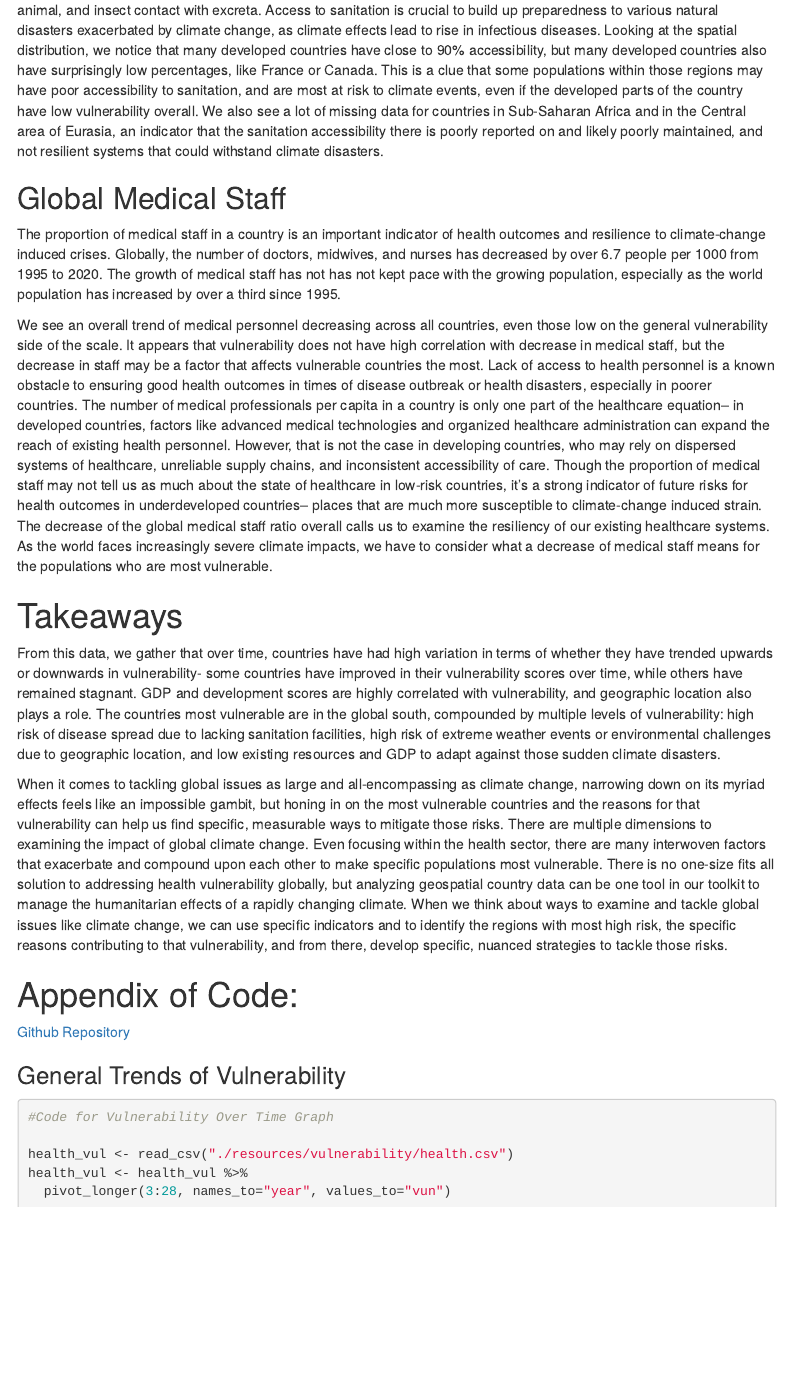
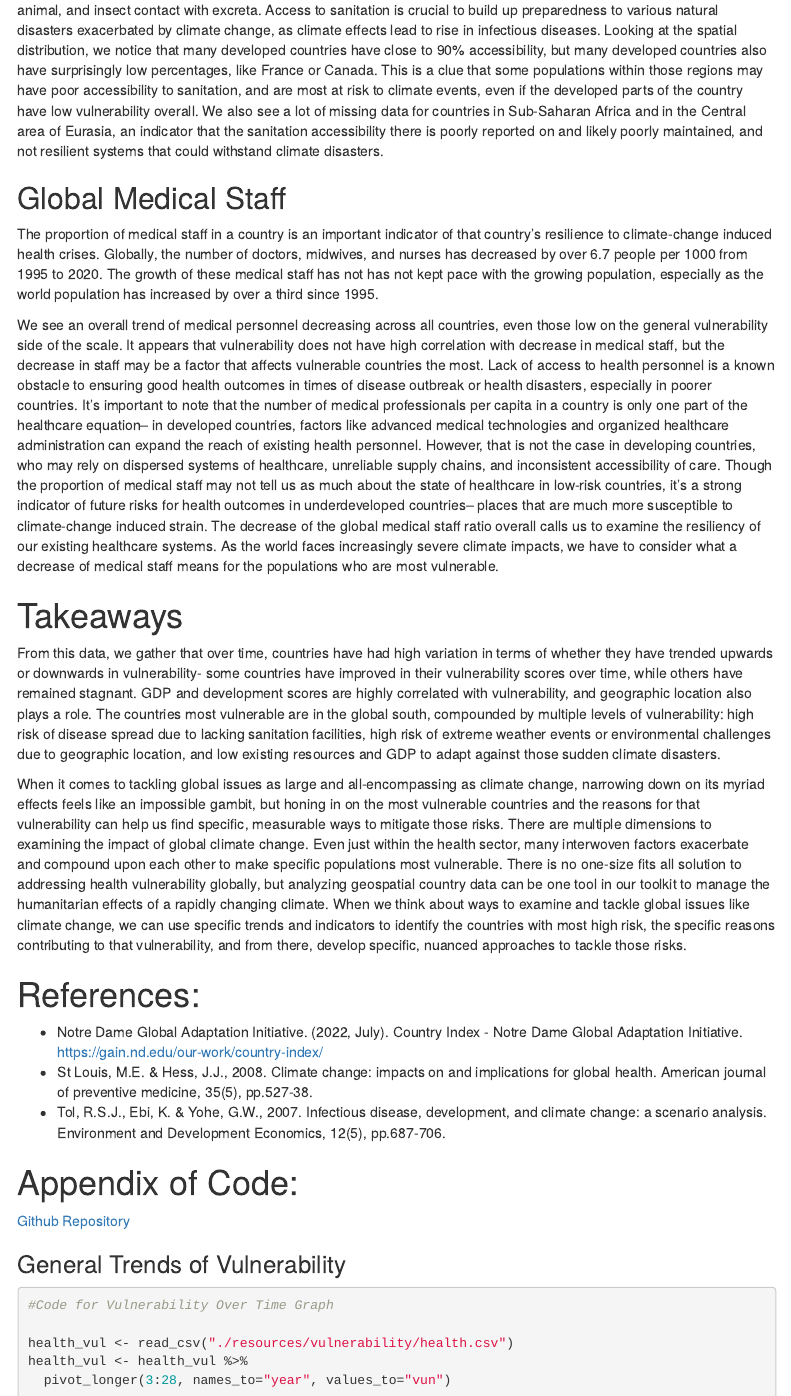
Before and after one commit to yair47/DS_112_Project, an R Markdown document (projectreport.Rmd): the page in a window 1100 px wide, from 1890 px down. Rendered offline with R 4.5, knitr and Pandoc, with nearby package versions; the code chunks are not run, so their results and figures are left out; menus at the side of the page are left out.

Commit message:
small update with typos and citation fix

````diff
--- a/projectreport.Rmd
+++ b/projectreport.Rmd
@@ -412,7 +412,7 @@ leafletdata2020san
 Sanitation is an important indicator of  a country’s capacity to control infectious diseases. Sufficient sanitation is measured as the percentage of people in that country with access to clean sanitation facilities that can effectively prevent human, animal, and insect contact with excreta. Access to sanitation is crucial to build up preparedness to various natural disasters exacerbated by climate change, as climate effects lead to rise in infectious diseases. Looking at the spatial distribution, we notice that many developed countries have close to 90% accessibility, but many developed countries also have surprisingly low percentages, like France or Canada. This is a clue that some populations within those regions may have poor accessibility to sanitation, and are most at risk to climate events, even if the developed parts of the country have low vulnerability overall. We also see a lot of missing data for countries in Sub-Saharan Africa and in the Central area of Eurasia, an indicator that the sanitation accessibility there is poorly reported on and likely poorly maintained, and not resilient systems that could withstand climate disasters.
 
 ## Global Medical Staff
-The proportion of medical staff in a country is an important indicator of health outcomes and resilience to climate-change induced crises. Globally, the number of doctors, midwives, and nurses has decreased by over 6.7 people per 1000 from 1995 to 2020. The growth of medical staff has not has not kept pace with the growing population, especially as the world population has increased by over a third since 1995.
+The proportion of medical staff in a country is an important indicator of that country's resilience to climate-change induced health crises. Globally, the number of doctors, midwives, and nurses has decreased by over 6.7 people per 1000 from 1995 to 2020. The growth of these medical staff has not has not kept pace with the growing population, especially as the world population has increased by over a third since 1995.
 
 ```{r, echo=FALSE, warning=FALSE, message=FALSE}
 
@@ -421,7 +421,7 @@ ggplotly(medstaff_plot)
 ```
 
 
-We see an overall trend of medical personnel decreasing across all countries, even those low on the general vulnerability side of the scale. It appears that vulnerability does not have high correlation with decrease in medical staff, but the decrease in staff may be a factor that affects vulnerable countries the most. Lack of access to health personnel is a known obstacle to ensuring good health outcomes in times of disease outbreak or health disasters, especially in poorer countries. The number of medical professionals per capita in a country is only one part of the healthcare equation– in developed countries, factors like advanced medical technologies and organized healthcare administration can expand the reach of existing health personnel. However, that is not the case in developing countries, who may rely on dispersed systems of healthcare, unreliable supply chains, and inconsistent accessibility of care.
+We see an overall trend of medical personnel decreasing across all countries, even those low on the general vulnerability side of the scale. It appears that vulnerability does not have high correlation with decrease in medical staff, but the decrease in staff may be a factor that affects vulnerable countries the most. Lack of access to health personnel is a known obstacle to ensuring good health outcomes in times of disease outbreak or health disasters, especially in poorer countries. It's important to note that the number of medical professionals per capita in a country is only one part of the healthcare equation– in developed countries, factors like advanced medical technologies and organized healthcare administration can expand the reach of existing health personnel. However, that is not the case in developing countries, who may rely on dispersed systems of healthcare, unreliable supply chains, and inconsistent accessibility of care.
 Though the proportion of medical staff may not tell us as much about the state of healthcare in low-risk countries, it’s a strong indicator of future risks for health outcomes in underdeveloped countries– places that are much more susceptible to climate-change induced strain. The decrease of the global medical staff ratio overall calls us to examine the resiliency of our existing healthcare systems. As the world faces increasingly severe climate impacts, we have to consider what a decrease of medical staff means for the populations who are most vulnerable.
 
 # Takeaways
@@ -429,9 +429,17 @@ Though the proportion of medical staff may not tell us as much about the state o
 From this data, we gather that over time, countries have had high variation in terms of whether they have trended upwards or downwards in vulnerability- some countries have improved in their vulnerability scores over time, while others have remained stagnant. GDP and development scores are highly correlated with vulnerability, and geographic location also plays a role. The countries most vulnerable are in the global south, compounded by multiple levels of vulnerability: high risk of disease spread due to lacking sanitation facilities, high risk of extreme weather events or environmental challenges due to geographic location, and low existing resources and GDP to adapt against those sudden climate disasters.
 
 When it comes to tackling global issues as large and all-encompassing as climate change, narrowing down on its myriad effects feels like an impossible gambit, but honing in on the most vulnerable countries and the reasons for that vulnerability can help us find specific, measurable ways to mitigate those risks.
-There are multiple dimensions to examining the impact of global climate change. Even focusing within the health sector, there are many interwoven factors that exacerbate and compound upon each other to make specific populations most vulnerable.
+There are multiple dimensions to examining the impact of global climate change. Even just within the health sector, many interwoven factors  exacerbate and compound upon each other to make specific populations most vulnerable.
 There is no one-size fits all solution to addressing health vulnerability globally, but analyzing geospatial country data can be one tool in our toolkit to manage the humanitarian effects of a rapidly changing climate.
-When we think about ways to examine and tackle global issues like climate change, we can use specific indicators and to identify the regions with most high risk, the specific reasons contributing to that vulnerability, and from there, develop specific, nuanced strategies to tackle those risks.
+When we think about ways to examine and tackle global issues like climate change, we can use specific trends and indicators to identify the countries with most high risk, the specific reasons contributing to that vulnerability, and from there, develop specific, nuanced approaches to tackle those risks.
+
+
+
+# References:
+- Notre Dame Global Adaptation Initiative. (2022, July). Country Index - Notre Dame Global Adaptation Initiative. https://gain.nd.edu/our-work/country-index/
+- St Louis, M.E. & Hess, J.J., 2008. Climate change: impacts on and implications for global health. American journal of preventive medicine, 35(5), pp.527-38.
+- Tol, R.S.J., Ebi, K. & Yohe, G.W., 2007. Infectious disease, development, and climate change: a scenario analysis. Environment and Development Economics, 12(5), pp.687-706.
+
 
 
 # Appendix of Code:
````
Also changed, not shown: projectreport.Rmd (2 more changed lines), 1 other file.
